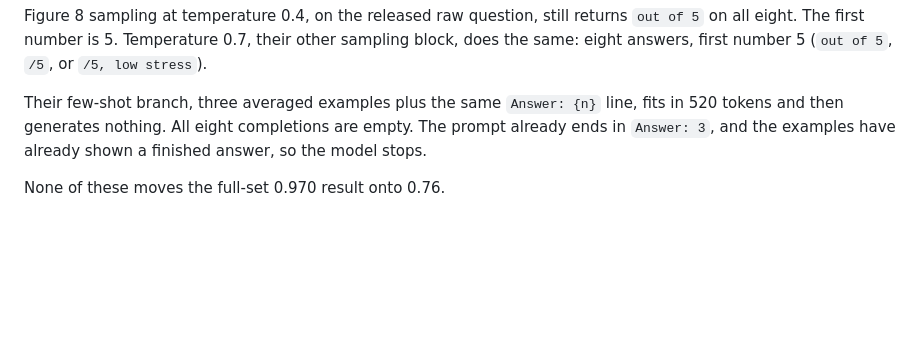
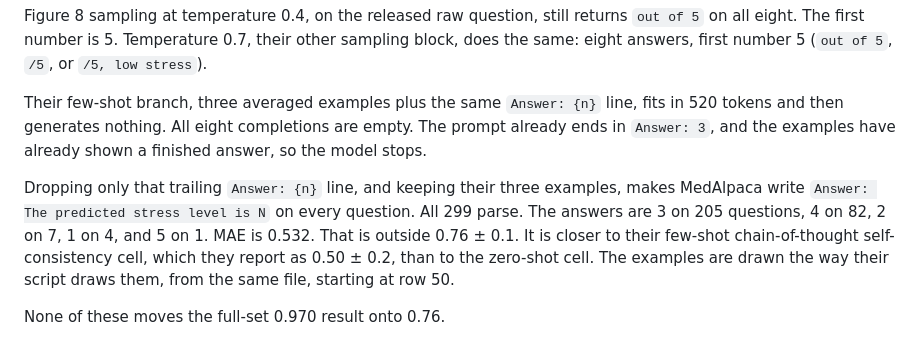
Before and after one commit to shrijacked/physio-placebo, a Markdown page: docs/healthllm-prompt-gap.md, the part around the change. GitHub-like rendering; blank space fills up the shorter version.

Commit message:
Record the few-shot MedAlpaca run at MAE 0.532.
Three averaged examples produce a real stress level on all 299 questions, outside the paper's 0.76 band.

Co-authored-by: Cursor <cursoragent@cursor.com>

```diff
--- a/docs/healthllm-prompt-gap.md
+++ b/docs/healthllm-prompt-gap.md
@@ -152,6 +152,14 @@ line, fits in 520 tokens and then generates nothing. All eight completions
 are empty. The prompt already ends in `Answer: 3`, and the examples have
 already shown a finished answer, so the model stops.
 
+Dropping only that trailing `Answer: {n}` line, and keeping their three
+examples, makes MedAlpaca write `Answer: The predicted stress level is N`
+on every question. All 299 parse. The answers are 3 on 205 questions, 4 on
+82, 2 on 7, 1 on 4, and 5 on 1. MAE is 0.532. That is outside 0.76 ± 0.1.
+It is closer to their few-shot chain-of-thought self-consistency cell, which
+they report as 0.50 ± 0.2, than to the zero-shot cell. The examples are drawn
+the way their script draws them, from the same file, starting at row 50.
+
 None of these moves the full-set 0.970 result onto 0.76.
 
 The instruction stored on each stress row ("a personalized healthcare agent
```
